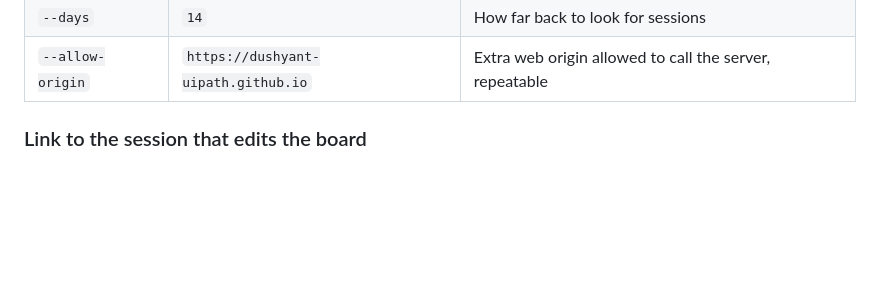
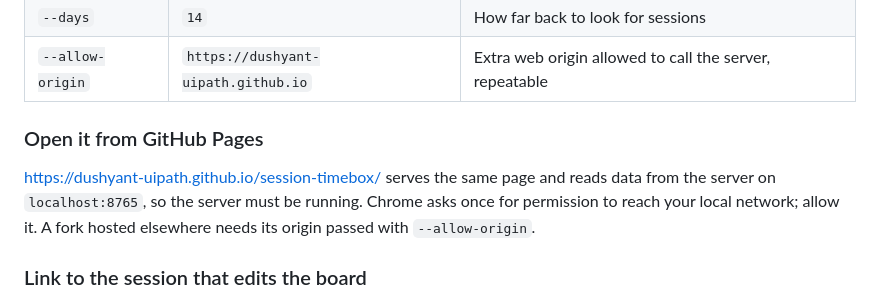
Before and after one commit to dushyant-uipath/session-timebox, a Markdown page: README.md, the part around the change. GitHub-like rendering; blank space fills up the shorter version.

Commit message:
Document the GitHub Pages URL
Co-Authored-By: Claude Opus 5.5 <noreply@anthropic.com>

```diff
--- a/README.md
+++ b/README.md
@@ -32,6 +32,10 @@ Options:
 | `--port` | `8765` | Port the board listens on |
 | `--days` | `14` | How far back to look for sessions |
 | `--allow-origin` | `https://dushyant-uipath.github.io` | Extra web origin allowed to call the server, repeatable |
+
+### Open it from GitHub Pages
+
+https://dushyant-uipath.github.io/session-timebox/ serves the same page and reads data from the server on `localhost:8765`, so the server must be running. Chrome asks once for permission to reach your local network; allow it. A fork hosted elsewhere needs its origin passed with `--allow-origin`.
 
 ### Link to the session that edits the board
 
```
